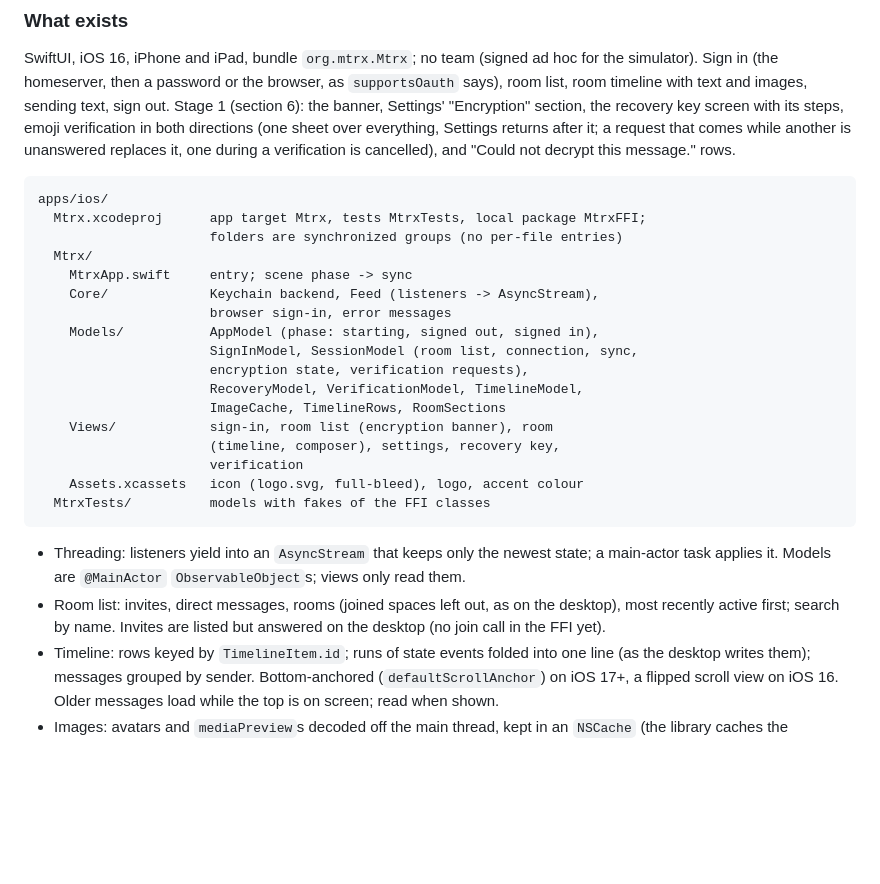
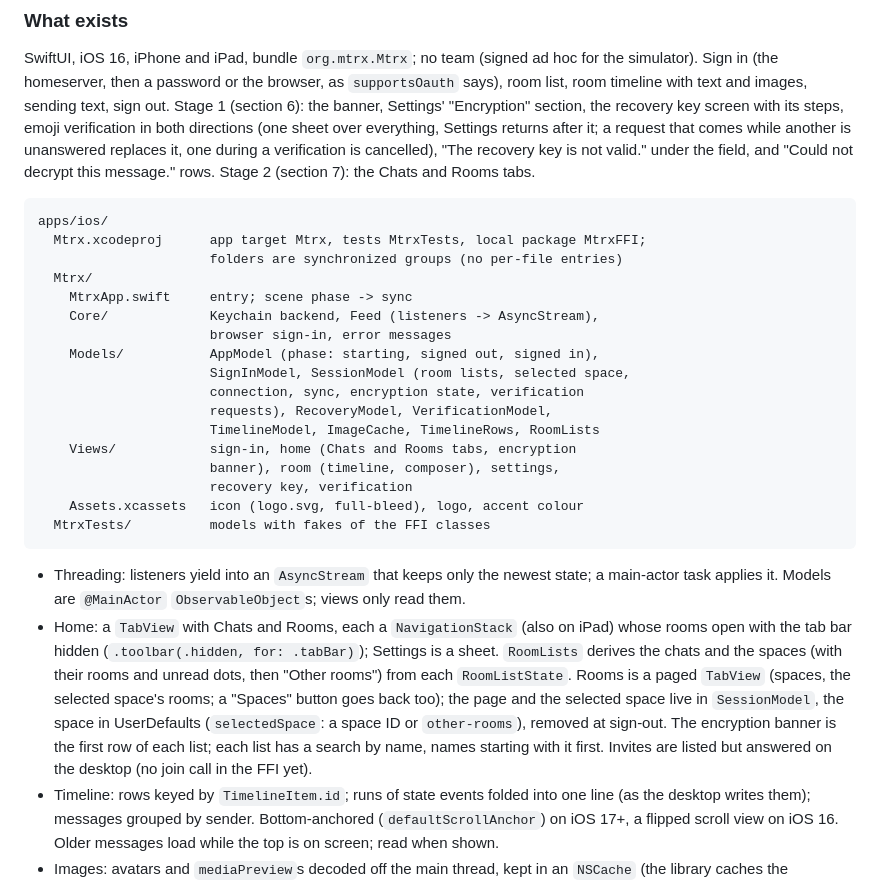
Before and after one commit to alex-robinson/Mtrx, a Markdown page: docs/mobile.md, the part around the change. Drawn GitHub-style; blank space fills up the shorter version.

Commit message:
The mobile notes say the iOS app has the Chats and Rooms tabs

````diff
--- a/docs/mobile.md
+++ b/docs/mobile.md
@@ -152,7 +152,9 @@ Stage 1 (section 6): the banner, Settings' "Encryption" section, the
 recovery key screen with its steps, emoji verification in both directions
 (one sheet over everything, Settings returns after it; a request that
 comes while another is unanswered replaces it, one during a verification
-is cancelled), and "Could not decrypt this message." rows.
+is cancelled), "The recovery key is not valid." under the field, and
+"Could not decrypt this message." rows. Stage 2 (section 7): the Chats
+and Rooms tabs.
 
 ```
 apps/ios/
@@ -163,13 +165,13 @@ apps/ios/
     Core/             Keychain backend, Feed (listeners -> AsyncStream),
                       browser sign-in, error messages
     Models/           AppModel (phase: starting, signed out, signed in),
-                      SignInModel, SessionModel (room list, connection, sync,
-                      encryption state, verification requests),
-                      RecoveryModel, VerificationModel, TimelineModel,
-                      ImageCache, TimelineRows, RoomSections
-    Views/            sign-in, room list (encryption banner), room
-                      (timeline, composer), settings, recovery key,
-                      verification
+                      SignInModel, SessionModel (room lists, selected space,
+                      connection, sync, encryption state, verification
+                      requests), RecoveryModel, VerificationModel,
+                      TimelineModel, ImageCache, TimelineRows, RoomLists
+    Views/            sign-in, home (Chats and Rooms tabs, encryption
+                      banner), room (timeline, composer), settings,
+                      recovery key, verification
     Assets.xcassets   icon (logo.svg, full-bleed), logo, accent colour
   MtrxTests/          models with fakes of the FFI classes
 ```
@@ -177,9 +179,17 @@ apps/ios/
 - Threading: listeners yield into an `AsyncStream` that keeps only the
   newest state; a main-actor task applies it. Models are `@MainActor`
   `ObservableObject`s; views only read them.
-- Room list: invites, direct messages, rooms (joined spaces left out, as on
-  the desktop), most recently active first; search by name. Invites are
-  listed but answered on the desktop (no join call in the FFI yet).
+- Home: a `TabView` with Chats and Rooms, each a `NavigationStack` (also on
+  iPad) whose rooms open with the tab bar hidden (`.toolbar(.hidden, for:
+  .tabBar)`); Settings is a sheet. `RoomLists` derives the chats and the
+  spaces (with their rooms and unread dots, then "Other rooms") from each
+  `RoomListState`. Rooms is a paged `TabView` (spaces, the selected space's
+  rooms; a "Spaces" button goes back too); the page and the selected space
+  live in `SessionModel`, the space in UserDefaults (`selectedSpace`: a
+  space ID or `other-rooms`), removed at sign-out. The encryption banner
+  is the first row of each list; each list has a search by name, names
+  starting with it first. Invites are listed but answered on the desktop
+  (no join call in the FFI yet).
 - Timeline: rows keyed by `TimelineItem.id`; runs of state events folded
   into one line (as the desktop writes them); messages grouped by sender.
   Bottom-anchored (`defaultScrollAnchor`) on iOS 17+, a flipped scroll view
````
